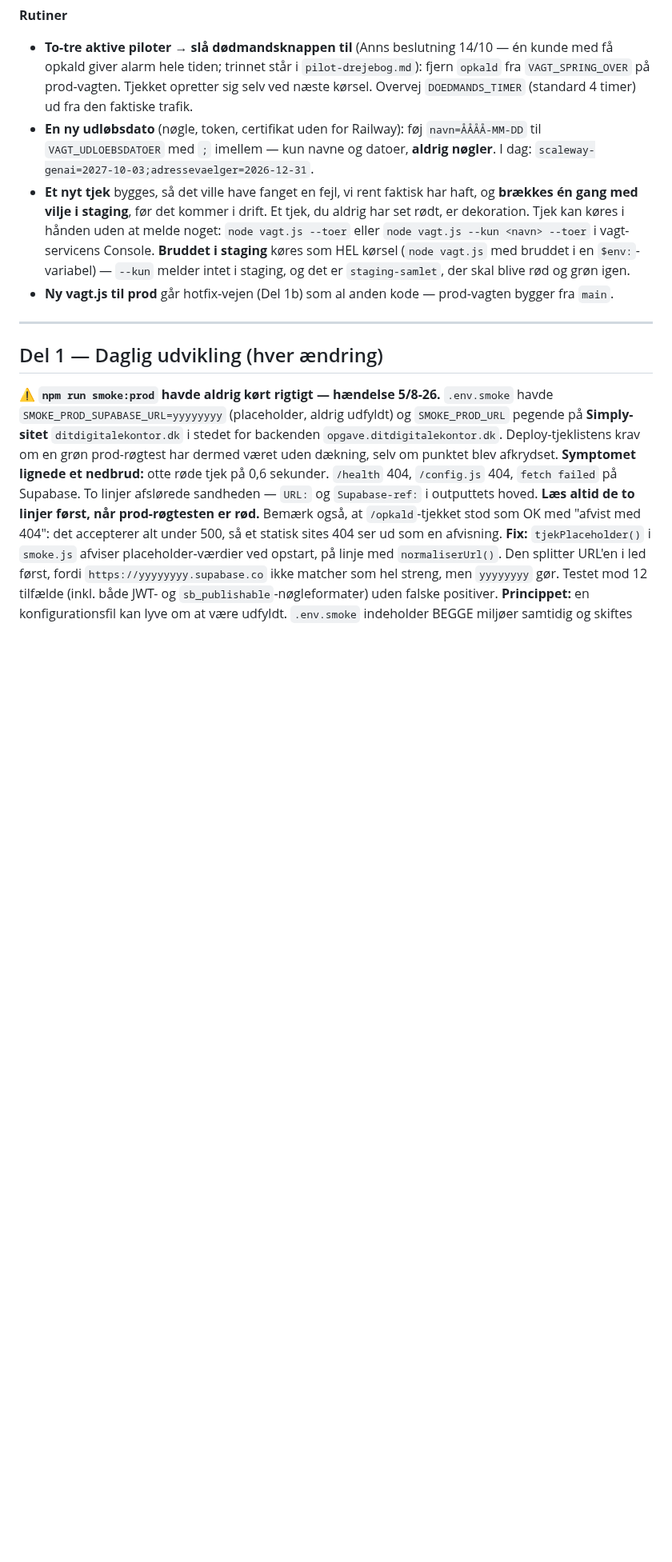
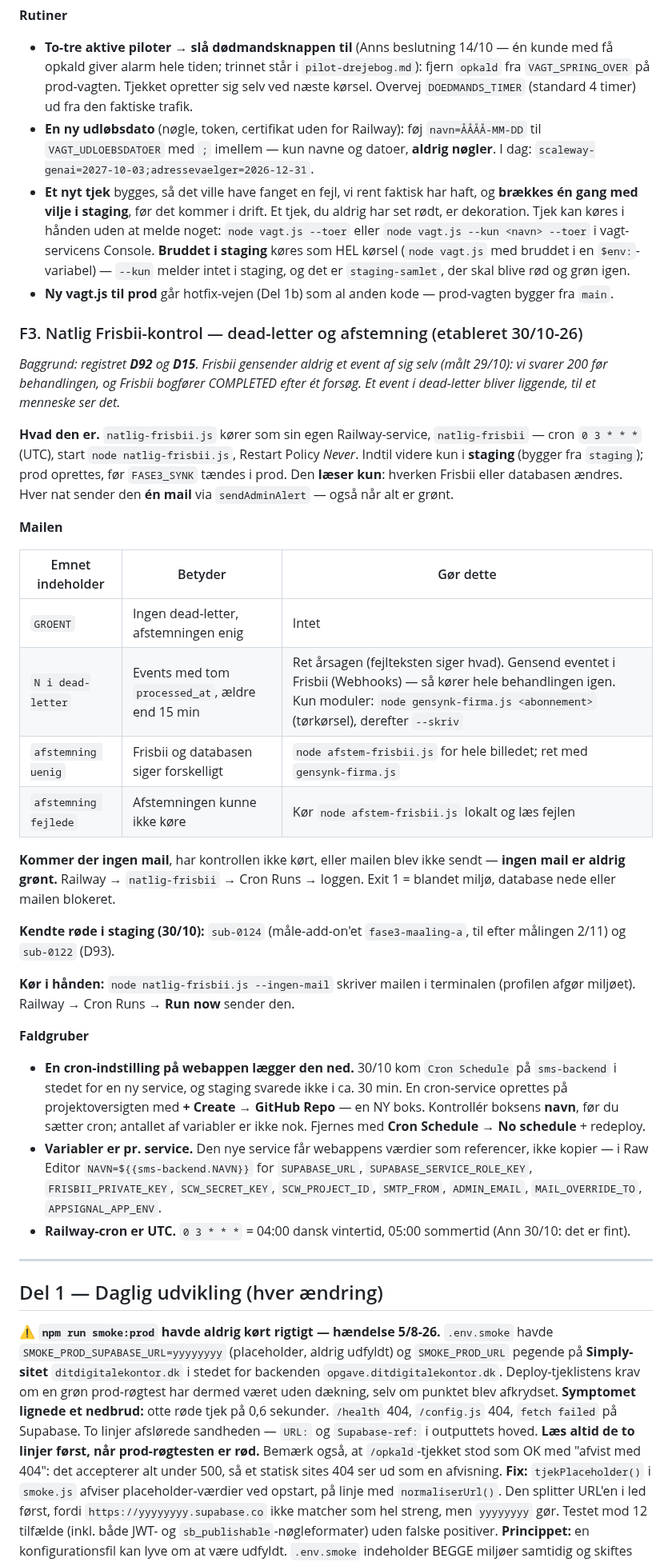
Before and after one commit to AnneAnn-dev/sms-backend, a Markdown page: docs/ditdigitalekontor-drift-runbook.md, the part around one of its changes. Shown at 80% size. Rendered like a GitHub page; blank space fills up the shorter version.

Commit message:
Runbook: F3 natlig Frisbii-kontrol (D92 del 3b), og F-TODO om dead-letter-alarm lukket

```diff
--- a/docs/ditdigitalekontor-drift-runbook.md
+++ b/docs/ditdigitalekontor-drift-runbook.md
@@ -549,6 +549,32 @@ De tre huskeregler, når du sætter det: enkelte anførselstegn (dobbelte lader
 - **En ny udløbsdato** (nøgle, token, certifikat uden for Railway): føj `navn=ÅÅÅÅ-MM-DD` til `VAGT_UDLOEBSDATOER` med `;` imellem — kun navne og datoer, **aldrig nøgler**. I dag: `scaleway-genai=2027-10-03;adressevaelger=2026-12-31`.
 - **Et nyt tjek** bygges, så det ville have fanget en fejl, vi rent faktisk har haft, og **brækkes én gang med vilje i staging**, før det kommer i drift. Et tjek, du aldrig har set rødt, er dekoration. Tjek kan køres i hånden uden at melde noget: `node vagt.js --toer` eller `node vagt.js --kun <navn> --toer` i vagt-servicens Console. **Bruddet i staging** køres som HEL kørsel (`node vagt.js` med bruddet i en `$env:`-variabel) — `--kun` melder intet i staging, og det er `staging-samlet`, der skal blive rød og grøn igen.
 - **Ny vagt.js til prod** går hotfix-vejen (Del 1b) som al anden kode — prod-vagten bygger fra `main`.
+
+### F3. Natlig Frisbii-kontrol — dead-letter og afstemning (etableret 30/10-26)
+
+*Baggrund: registret **D92** og **D15**. Frisbii gensender aldrig et event af sig selv (målt 29/10): vi svarer 200 før behandlingen, og Frisbii bogfører COMPLETED efter ét forsøg. Et event i dead-letter bliver liggende, til et menneske ser det.*
+
+**Hvad den er.** `natlig-frisbii.js` kører som sin egen Railway-service, `natlig-frisbii` — cron `0 3 * * *` (UTC), start `node natlig-frisbii.js`, Restart Policy *Never*. Indtil videre kun i **staging** (bygger fra `staging`); prod oprettes, før `FASE3_SYNK` tændes i prod. Den **læser kun**: hverken Frisbii eller databasen ændres. Hver nat sender den **én mail** via `sendAdminAlert` — også når alt er grønt.
+
+**Mailen**
+
+| Emnet indeholder | Betyder | Gør dette |
+|---|---|---|
+| `GROENT` | Ingen dead-letter, afstemningen enig | Intet |
+| `N i dead-letter` | Events med tom `processed_at`, ældre end 15 min | Ret årsagen (fejlteksten siger hvad). Gensend eventet i Frisbii (Webhooks) — så kører hele behandlingen igen. Kun moduler: `node gensynk-firma.js <abonnement>` (tørkørsel), derefter `--skriv` |
+| `afstemning uenig` | Frisbii og databasen siger forskelligt | `node afstem-frisbii.js` for hele billedet; ret med `gensynk-firma.js` |
+| `afstemning fejlede` | Afstemningen kunne ikke køre | Kør `node afstem-frisbii.js` lokalt og læs fejlen |
+
+**Kommer der ingen mail**, har kontrollen ikke kørt, eller mailen blev ikke sendt — **ingen mail er aldrig grønt.** Railway → `natlig-frisbii` → Cron Runs → loggen. Exit 1 = blandet miljø, database nede eller mailen blokeret.
+
+**Kendte røde i staging (30/10):** `sub-0124` (måle-add-on'et `fase3-maaling-a`, til efter målingen 2/11) og `sub-0122` (D93).
+
+**Kør i hånden:** `node natlig-frisbii.js --ingen-mail` skriver mailen i terminalen (profilen afgør miljøet). Railway → Cron Runs → **Run now** sender den.
+
+**Faldgruber**
+- **En cron-indstilling på webappen lægger den ned.** 30/10 kom `Cron Schedule` på `sms-backend` i stedet for en ny service, og staging svarede ikke i ca. 30 min. En cron-service oprettes på projektoversigten med **+ Create → GitHub Repo** — en NY boks. Kontrollér boksens **navn**, før du sætter cron; antallet af variabler er ikke nok. Fjernes med **Cron Schedule → No schedule** + redeploy.
+- **Variabler er pr. service.** Den nye service får webappens værdier som referencer, ikke kopier — i Raw Editor `NAVN=${{sms-backend.NAVN}}` for `SUPABASE_URL`, `SUPABASE_SERVICE_ROLE_KEY`, `FRISBII_PRIVATE_KEY`, `SCW_SECRET_KEY`, `SCW_PROJECT_ID`, `SMTP_FROM`, `ADMIN_EMAIL`, `MAIL_OVERRIDE_TO`, `APPSIGNAL_APP_ENV`.
+- **Railway-cron er UTC.** `0 3 * * *` = 04:00 dansk vintertid, 05:00 sommertid (Ann 30/10: det er fint).
 
 ---
 
```
Also changed, not shown: other parts of docs/ditdigitalekontor-drift-runbook.md (+1 -1 lines).
